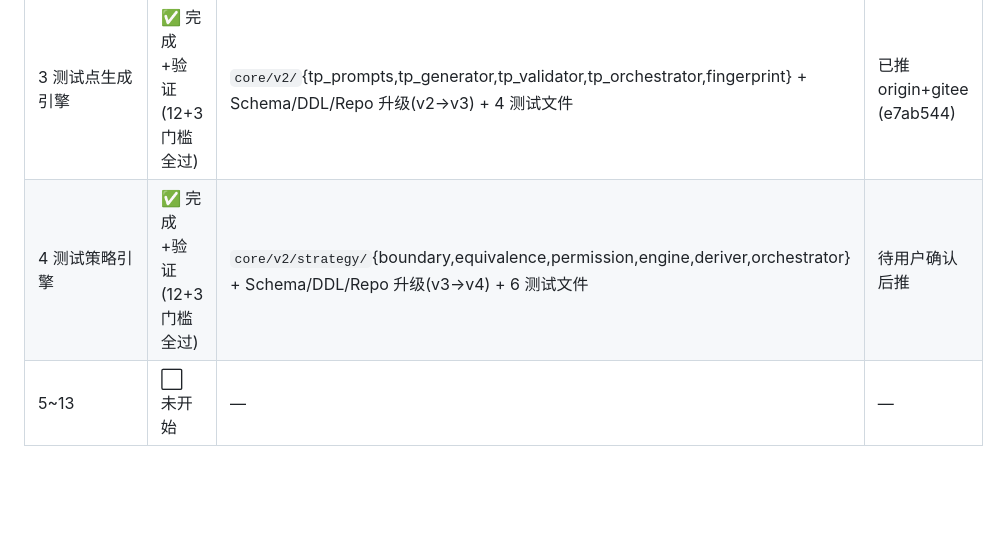
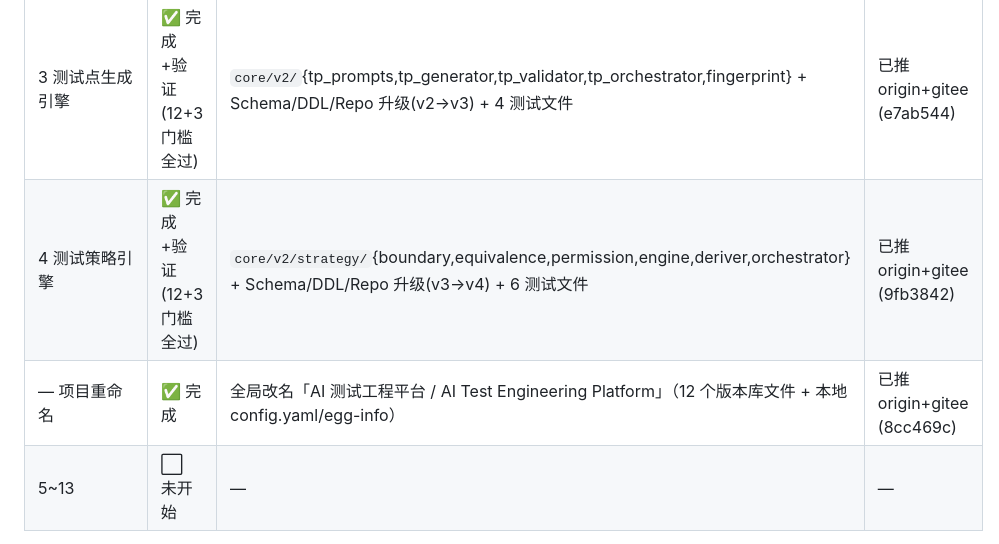
Before and after one commit to LS297263179/testcase-gen, a Markdown page: docs/v2/PROGRESS.md, the part around one of its changes. Rendered like a GitHub page; blank space fills up the shorter version.

```diff
--- a/docs/v2/PROGRESS.md
+++ b/docs/v2/PROGRESS.md
@@ -64,7 +74,8 @@ LLM 的输入/输出两端都必须是已定义 Schema 的结构化数据；LLM
 | 1 冻结数据模型 | ✅ 完成+验证 | 设计文档 + `core/schemas/`(10) + `core/v2/`持久层 + 迁移 + 测试(209) | 已推 origin+gitee |
 | 2 Requirement IR | ✅ 完成+验证(14门槛全过) | `core/v2/`{prompts,ingestion,parser,validator,ir} + 4 测试文件 + 修复 Step1 upsert bug | 已推 origin+gitee |
 | 3 测试点生成引擎 | ✅ 完成+验证(12+3门槛全过) | `core/v2/`{tp_prompts,tp_generator,tp_validator,tp_orchestrator,fingerprint} + Schema/DDL/Repo 升级(v2→v3) + 4 测试文件 | 已推 origin+gitee (e7ab544) |
-| 4 测试策略引擎 | ✅ 完成+验证(12+3门槛全过) | `core/v2/strategy/`{boundary,equivalence,permission,engine,deriver,orchestrator} + Schema/DDL/Repo 升级(v3→v4) + 6 测试文件 | 待用户确认后推 |
+| 4 测试策略引擎 | ✅ 完成+验证(12+3门槛全过) | `core/v2/strategy/`{boundary,equivalence,permission,engine,deriver,orchestrator} + Schema/DDL/Repo 升级(v3→v4) + 6 测试文件 | 已推 origin+gitee (9fb3842) |
+| — 项目重命名 | ✅ 完成 | 全局改名「AI 测试工程平台 / AI Test Engineering Platform」（12 个版本库文件 + 本地 config.yaml/egg-info） | 已推 origin+gitee (8cc469c) |
 | 5~13 | ⬜ 未开始 | — | — |
 
 **测试基线**：V1 原有 126 例（零回归）+ V2 新增，**当前全量 497 passed**（Step 3 后 362 + Step 4 新增 135），ruff check/format 全绿。
```
Also changed, not shown: other parts of docs/v2/PROGRESS.md (+16 -6 lines).
